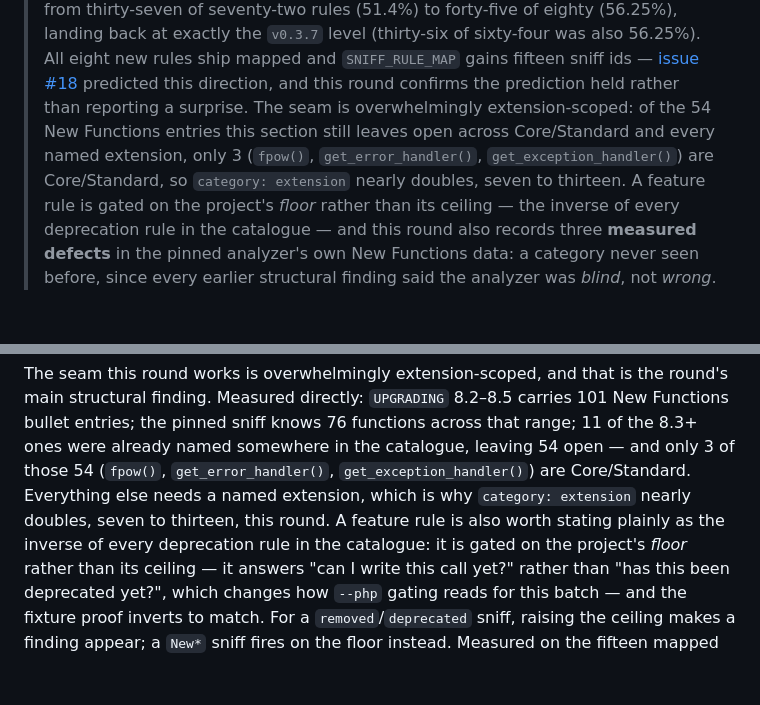
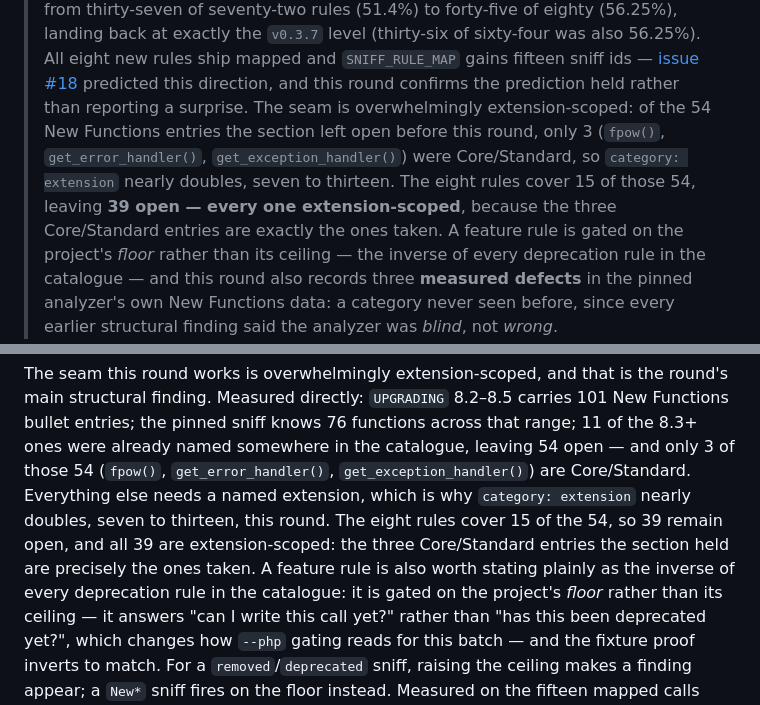
Before and after one commit to trionnemesis/php-modern-guidelines, a Markdown page: README.md, 2 parts joined by grey strips. Rendered like a GitHub page; blank space fills up the shorter version.

```diff
--- a/README.md
+++ b/README.md
@@ -116,10 +116,11 @@
 > (thirty-six of sixty-four was also 56.25%). All eight new rules ship mapped and `SNIFF_RULE_MAP` gains
 > fifteen sniff ids — [issue #18](https://github.com/trionnemesis/php-modern-guidelines/issues/18)
 > predicted this direction, and this round confirms the prediction held rather than reporting a surprise.
-> The seam is overwhelmingly extension-scoped: of the 54 New Functions entries this section still leaves
-> open across Core/Standard and every named extension, only 3 (`fpow()`, `get_error_handler()`,
-> `get_exception_handler()`) are Core/Standard, so `category: extension` nearly doubles, seven to
-> thirteen. A feature rule is gated on the project's *floor* rather than its ceiling — the inverse of
+> The seam is overwhelmingly extension-scoped: of the 54 New Functions entries the section left open
+> before this round, only 3 (`fpow()`, `get_error_handler()`, `get_exception_handler()`) were
+> Core/Standard, so `category: extension` nearly doubles, seven to thirteen. The eight rules cover 15 of
+> those 54, leaving **39 open — every one extension-scoped**, because the three Core/Standard entries are
+> exactly the ones taken. A feature rule is gated on the project's *floor* rather than its ceiling — the inverse of
 > every deprecation rule in the catalogue — and this round also records three **measured defects** in the
 > pinned analyzer's own New Functions data: a category never seen before, since every earlier structural
 > finding said the analyzer was *blind*, not *wrong*.
@@ -454,7 +455,8 @@ finding. Measured directly: `UPGRADING` 8.2–8.5 carries 101 New Functions bull
 knows 76 functions across that range; 11 of the 8.3+ ones were already named somewhere in the catalogue,
 leaving 54 open — and only 3 of those 54 (`fpow()`, `get_error_handler()`, `get_exception_handler()`) are
 Core/Standard. Everything else needs a named extension, which is why `category: extension` nearly
-doubles, seven to thirteen, this round. A feature rule is also worth stating plainly as the inverse of
+doubles, seven to thirteen, this round. The eight rules cover 15 of the 54, so 39 remain open, and all 39
+are extension-scoped: the three Core/Standard entries the section held are precisely the ones taken. A feature rule is also worth stating plainly as the inverse of
 every deprecation rule in the catalogue: it is gated on the project's *floor* rather than its ceiling — it
 answers "can I write this call yet?" rather than "has this been deprecated yet?", which changes how
 `--php` gating reads for this batch — and the fixture proof inverts to match. For a `removed`/`deprecated`
```
Also changed, not shown: CHANGELOG.md (+2 -1 lines), README.zh-TW.md (+7 -3 lines).
